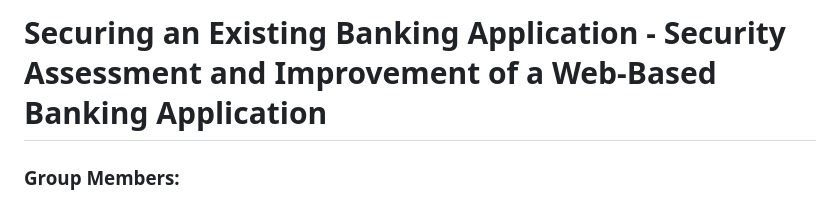
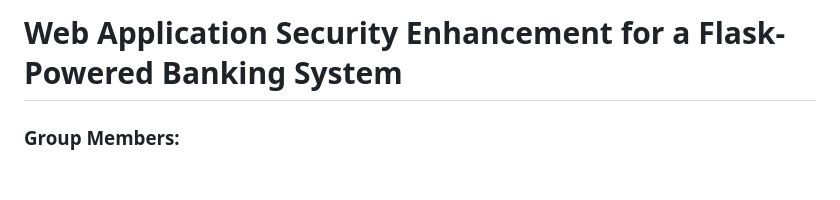
Before and after one commit to LKbryan777/simple-banking-app-v2, a Markdown page: README.md, the part around the change. GitHub-like rendering; blank space fills up the shorter version.

Commit message:
Update README.md
enhance the title

```diff
--- a/README.md
+++ b/README.md
@@ -1,4 +1,4 @@
-# Securing an Existing Banking Application - Security Assessment and Improvement of a Web-Based Banking Application
+# Web Application Security Enhancement for a Flask-Powered Banking System
 
 
 ### Group Members:
```
